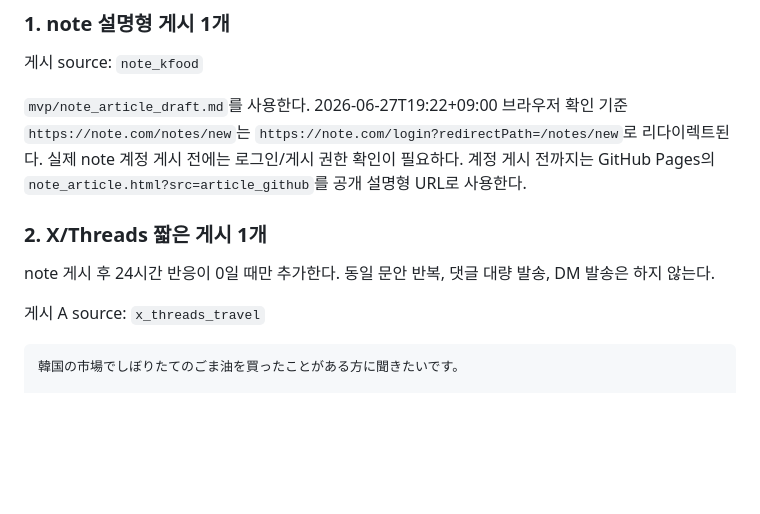
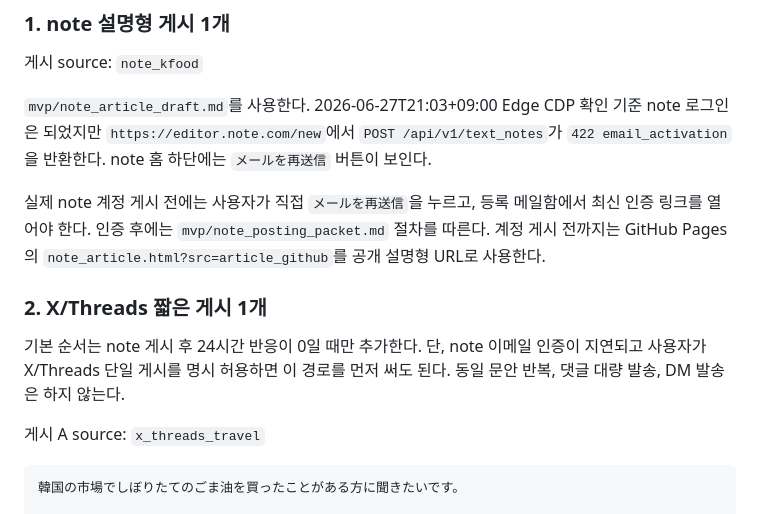
Before and after one commit to gurwnswh9910-maker/korean-sesame-oil-mvp, a Markdown page: mvp/runbook_first_traffic.md, the part around the change. Drawn GitHub-style; blank space fills up the shorter version.

Commit message:
Update first traffic runbook for note activation gate

```diff
--- a/mvp/runbook_first_traffic.md
+++ b/mvp/runbook_first_traffic.md
@@ -21,11 +21,13 @@
 
 게시 source: `note_kfood`
 
-`mvp/note_article_draft.md`를 사용한다. 2026-06-27T19:22+09:00 브라우저 확인 기준 `https://note.com/notes/new`는 `https://note.com/login?redirectPath=/notes/new`로 리다이렉트된다. 실제 note 계정 게시 전에는 로그인/게시 권한 확인이 필요하다. 계정 게시 전까지는 GitHub Pages의 `note_article.html?src=article_github`를 공개 설명형 URL로 사용한다.
+`mvp/note_article_draft.md`를 사용한다. 2026-06-27T21:03+09:00 Edge CDP 확인 기준 note 로그인은 되었지만 `https://editor.note.com/new`에서 `POST /api/v1/text_notes`가 `422 email_activation`을 반환한다. note 홈 하단에는 `メールを再送信` 버튼이 보인다.
+
+실제 note 계정 게시 전에는 사용자가 직접 `メールを再送信`을 누르고, 등록 메일함에서 최신 인증 링크를 열어야 한다. 인증 후에는 `mvp/note_posting_packet.md` 절차를 따른다. 계정 게시 전까지는 GitHub Pages의 `note_article.html?src=article_github`를 공개 설명형 URL로 사용한다.
 
 ### 2. X/Threads 짧은 게시 1개
 
-note 게시 후 24시간 반응이 0일 때만 추가한다. 동일 문안 반복, 댓글 대량 발송, DM 발송은 하지 않는다.
+기본 순서는 note 게시 후 24시간 반응이 0일 때만 추가한다. 단, note 이메일 인증이 지연되고 사용자가 X/Threads 단일 게시를 명시 허용하면 이 경로를 먼저 써도 된다. 동일 문안 반복, 댓글 대량 발송, DM 발송은 하지 않는다.
 
 게시 A source: `x_threads_travel`
 
```
